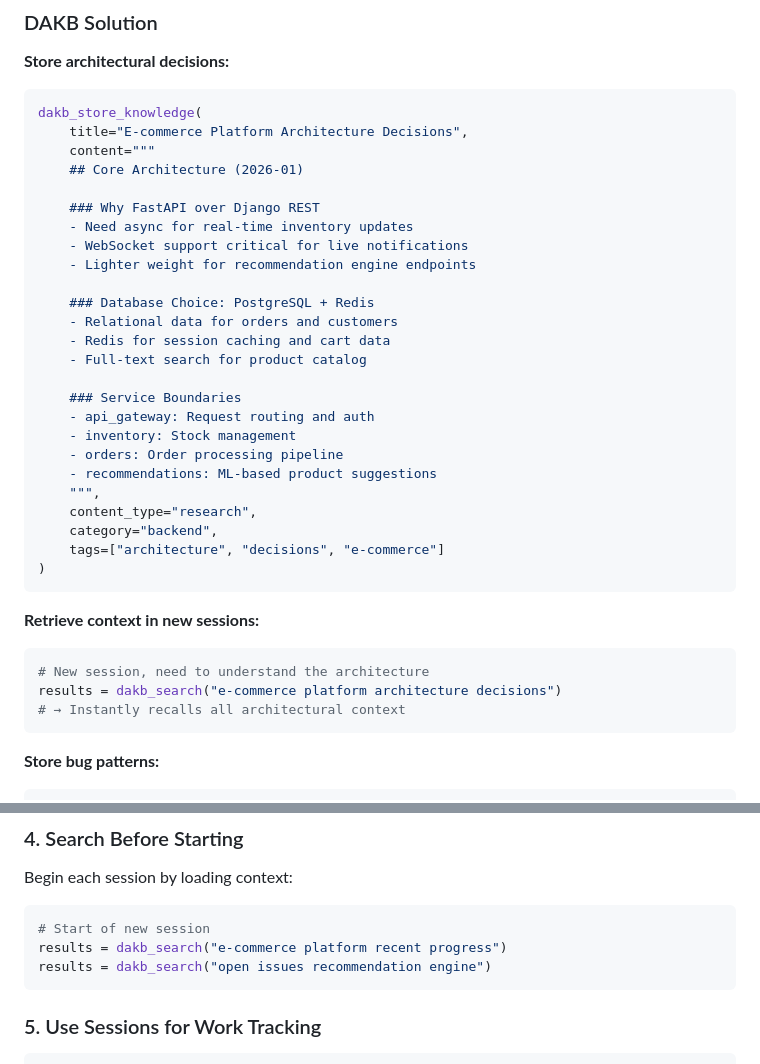
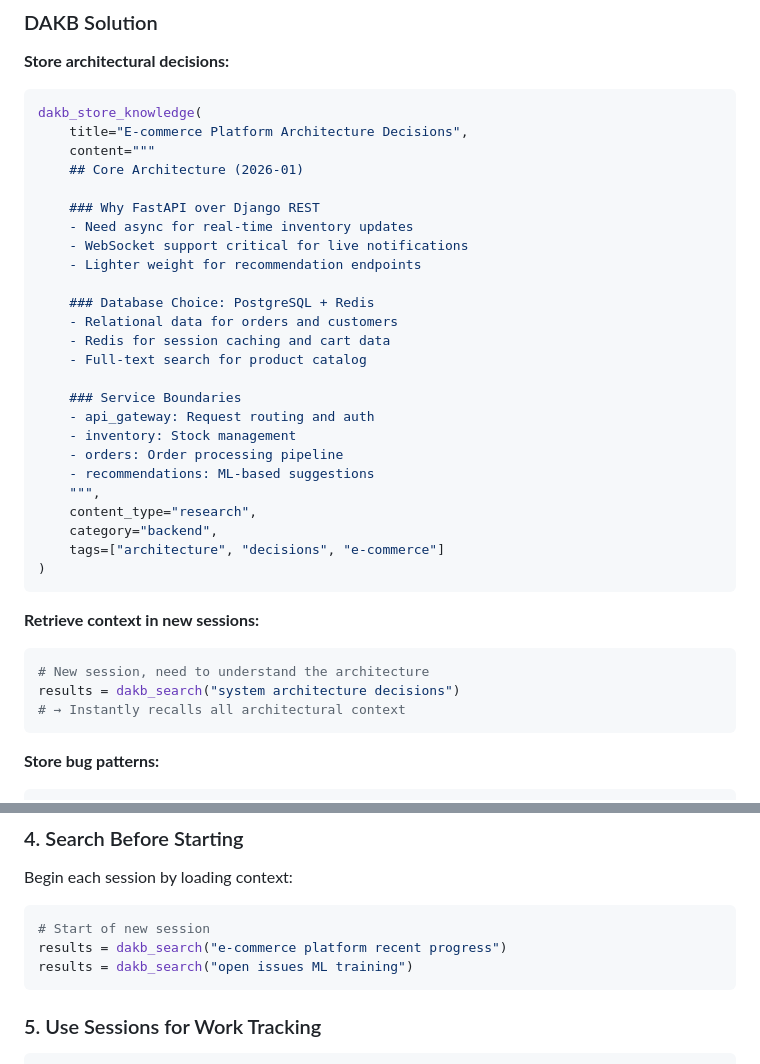
Before and after one commit to oracleseed/dakb, a Markdown page: docs/CONTEXT_MANAGEMENT_GUIDE.md, 2 parts joined by grey strips. Drawn GitHub-style.

````diff
--- a/docs/CONTEXT_MANAGEMENT_GUIDE.md
+++ b/docs/CONTEXT_MANAGEMENT_GUIDE.md
@@ -99,7 +99,7 @@ dakb_store_knowledge(
     ### Why FastAPI over Django REST
     - Need async for real-time inventory updates
     - WebSocket support critical for live notifications
-    - Lighter weight for recommendation engine endpoints
+    - Lighter weight for recommendation endpoints
 
     ### Database Choice: PostgreSQL + Redis
     - Relational data for orders and customers
@@ -110,7 +110,7 @@ dakb_store_knowledge(
     - api_gateway: Request routing and auth
     - inventory: Stock management
     - orders: Order processing pipeline
-    - recommendations: ML-based product suggestions
+    - recommendations: ML-based suggestions
     """,
     content_type="research",
     category="backend",
@@ -121,7 +121,7 @@ dakb_store_knowledge(
 **Retrieve context in new sessions:**
 ```python
 # New session, need to understand the architecture
-results = dakb_search("e-commerce platform architecture decisions")
+results = dakb_search("system architecture decisions")
 # → Instantly recalls all architectural context
 ```
 
@@ -392,7 +394,7 @@ Begin each session by loading context:
 ```python
 # Start of new session
 results = dakb_search("e-commerce platform recent progress")
-results = dakb_search("open issues recommendation engine")
+results = dakb_search("open issues ML training")
 ```
 
 ### 5. Use Sessions for Work Tracking
````
Also changed, not shown: other parts of docs/CONTEXT_MANAGEMENT_GUIDE.md (+27 -25 lines).
